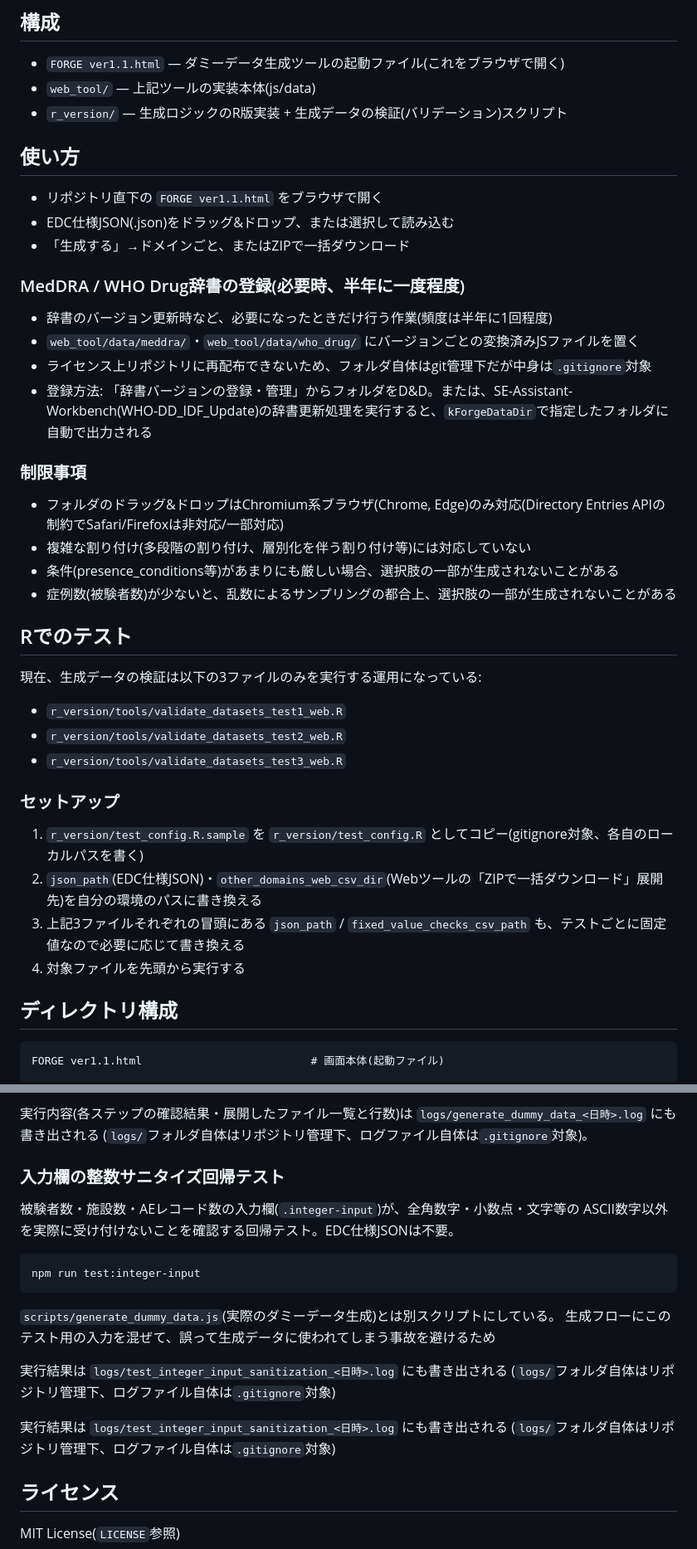
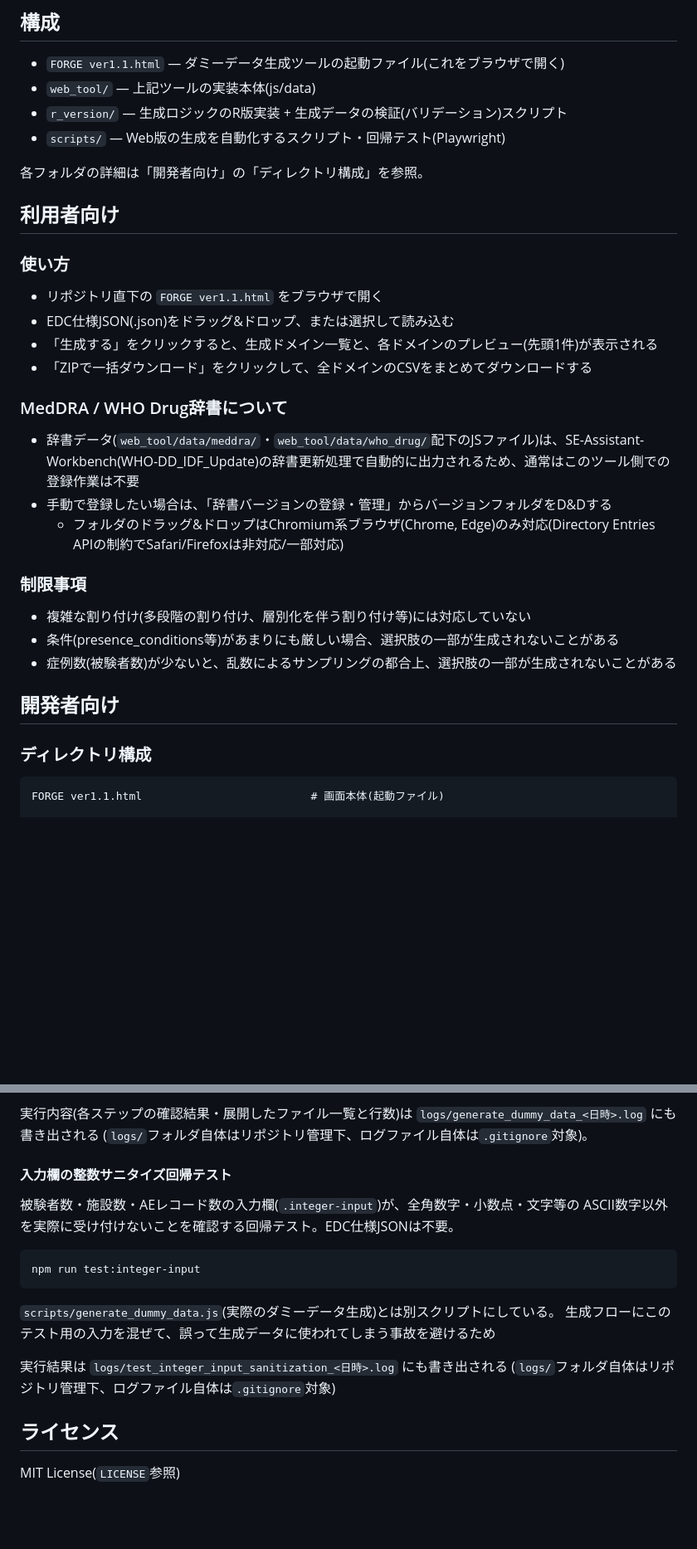
Before and after one commit to nnh/stat-forge, a Markdown page: README.md, 2 parts joined by grey strips. Shown at 83% size. GitHub-like rendering; blank space fills up the shorter version.

````diff
--- a/README.md
+++ b/README.md
@@ -7,43 +7,34 @@ EDC仕様JSON(.json)から、統計解析プログラムの開発・検証用に
 - `FORGE ver1.1.html` — ダミーデータ生成ツールの起動ファイル(これをブラウザで開く)
 - `web_tool/` — 上記ツールの実装本体(js/data)
 - `r_version/` — 生成ロジックのR版実装 + 生成データの検証(バリデーション)スクリプト
+- `scripts/` — Web版の生成を自動化するスクリプト・回帰テスト(Playwright)
 
-## 使い方
+各フォルダの詳細は「開発者向け」の「ディレクトリ構成」を参照。
+
+## 利用者向け
+
+### 使い方
 
 - リポジトリ直下の `FORGE ver1.1.html` をブラウザで開く
 - EDC仕様JSON(.json)をドラッグ&ドロップ、または選択して読み込む
-- 「生成する」→ドメインごと、またはZIPで一括ダウンロード
+- 「生成する」をクリックすると、生成ドメイン一覧と、各ドメインのプレビュー(先頭1件)が表示される
+- 「ZIPで一括ダウンロード」をクリックして、全ドメインのCSVをまとめてダウンロードする
 
-### MedDRA / WHO Drug辞書の登録(必要時、半年に一度程度)
+### MedDRA / WHO Drug辞書について
 
-- 辞書のバージョン更新時など、必要になったときだけ行う作業(頻度は半年に1回程度)
-- `web_tool/data/meddra/`・`web_tool/data/who_drug/` にバージョンごとの変換済みJSファイルを置く
-- ライセンス上リポジトリに再配布できないため、フォルダ自体はgit管理下だが中身は`.gitignore`対象
-- 登録方法: 「辞書バージョンの登録・管理」からフォルダをD&D。または、SE-Assistant-Workbench(WHO-DD_IDF_Update)の辞書更新処理を実行すると、`kForgeDataDir`で指定したフォルダに自動で出力される
+- 辞書データ(`web_tool/data/meddra/`・`web_tool/data/who_drug/`配下のJSファイル)は、SE-Assistant-Workbench(WHO-DD_IDF_Update)の辞書更新処理で自動的に出力されるため、通常はこのツール側での登録作業は不要
+- 手動で登録したい場合は、「辞書バージョンの登録・管理」からバージョンフォルダをD&Dする
+  - フォルダのドラッグ&ドロップはChromium系ブラウザ(Chrome, Edge)のみ対応(Directory Entries APIの制約でSafari/Firefoxは非対応/一部対応)
 
 ### 制限事項
 
-- フォルダのドラッグ&ドロップはChromium系ブラウザ(Chrome, Edge)のみ対応(Directory Entries APIの制約でSafari/Firefoxは非対応/一部対応)
 - 複雑な割り付け(多段階の割り付け、層別化を伴う割り付け等)には対応していない
 - 条件(presence_conditions等)があまりにも厳しい場合、選択肢の一部が生成されないことがある
 - 症例数(被験者数)が少ないと、乱数によるサンプリングの都合上、選択肢の一部が生成されないことがある
 
-## Rでのテスト
+## 開発者向け
 
-現在、生成データの検証は以下の3ファイルのみを実行する運用になっている:
-
-- `r_version/tools/validate_datasets_test1_web.R`
-- `r_version/tools/validate_datasets_test2_web.R`
-- `r_version/tools/validate_datasets_test3_web.R`
-
-### セットアップ
-
-1. `r_version/test_config.R.sample` を `r_version/test_config.R` としてコピー(gitignore対象、各自のローカルパスを書く)
-2. `json_path`(EDC仕様JSON)・`other_domains_web_csv_dir`(Webツールの「ZIPで一括ダウンロード」展開先)を自分の環境のパスに書き換える
-3. 上記3ファイルそれぞれの冒頭にある `json_path` / `fixed_value_checks_csv_path` も、テストごとに固定値なので必要に応じて書き換える
-4. 対象ファイルを先頭から実行する
-
-## ディレクトリ構成
+### ディレクトリ構成
 
 ```
 FORGE ver1.1.html                          # 画面本体(起動ファイル)
@@ -124,7 +146,7 @@ node scripts/generate_dummy_data.js <jsonPath> <outputDir>
 `logs/generate_dummy_data_<日時>.log` にも書き出される
 (`logs/`フォルダ自体はリポジトリ管理下、ログファイル自体は`.gitignore`対象)。
 
-### 入力欄の整数サニタイズ回帰テスト
+#### 入力欄の整数サニタイズ回帰テスト
 
 被験者数・施設数・AEレコード数の入力欄(`.integer-input`)が、全角数字・小数点・文字等の
 ASCII数字以外を実際に受け付けないことを確認する回帰テスト。EDC仕様JSONは不要。
@@ -139,9 +161,6 @@ npm run test:integer-input
 実行結果は `logs/test_integer_input_sanitization_<日時>.log` にも書き出される
 (`logs/`フォルダ自体はリポジトリ管理下、ログファイル自体は`.gitignore`対象)
 
-実行結果は `logs/test_integer_input_sanitization_<日時>.log` にも書き出される
-(`logs/`フォルダ自体はリポジトリ管理下、ログファイル自体は`.gitignore`対象)
-
 ## ライセンス
 
 MIT License(`LICENSE`参照)
````
Also changed, not shown: other parts of README.md (+39 -8 lines).
